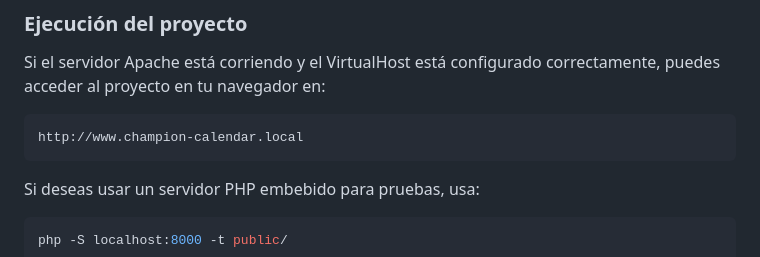
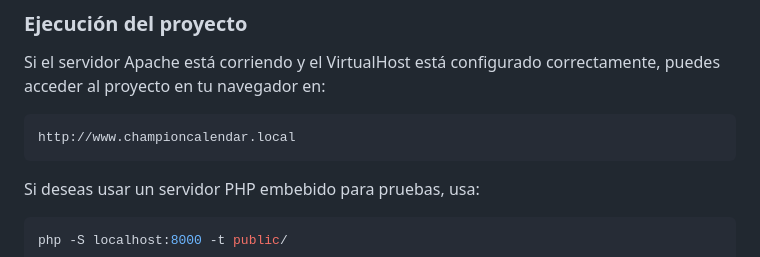
Before and after one commit to ctapazco/championCalendar, a Markdown page: README.md, the part around the change. Drawn GitHub-style.

````diff
--- a/README.md
+++ b/README.md
@@ -130,7 +130,7 @@ composer install
 
 Si el servidor Apache está corriendo y el VirtualHost está configurado correctamente, puedes acceder al proyecto en tu navegador en:
 ```
-http://www.champion-calendar.local
+http://www.championcalendar.local
 ```
 
 Si deseas usar un servidor PHP embebido para pruebas, usa:
````
